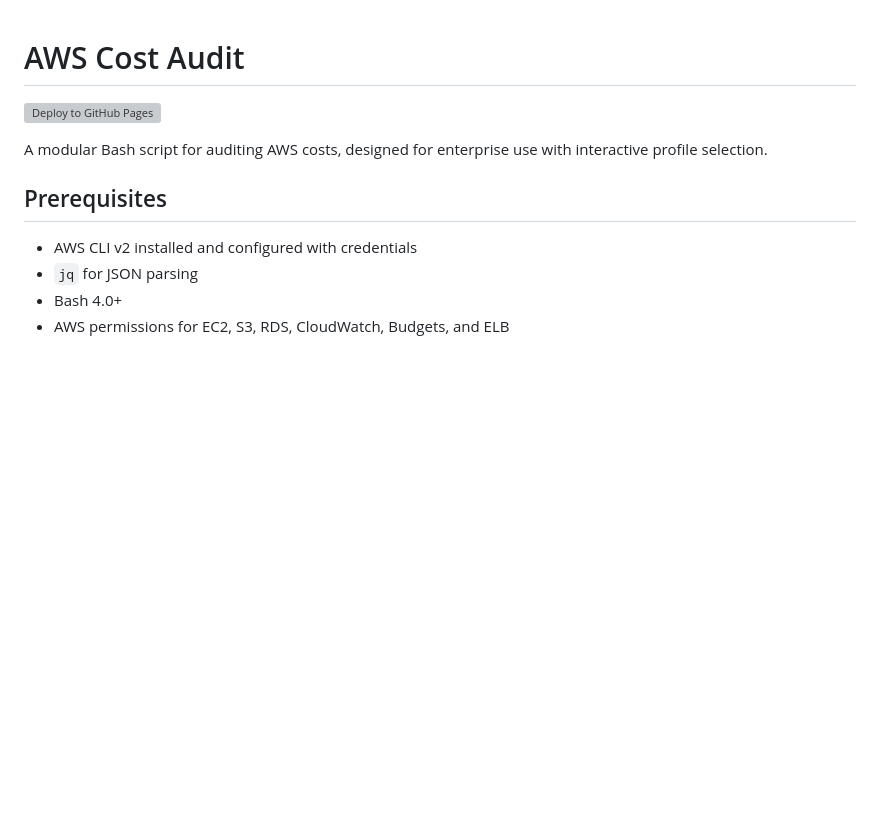
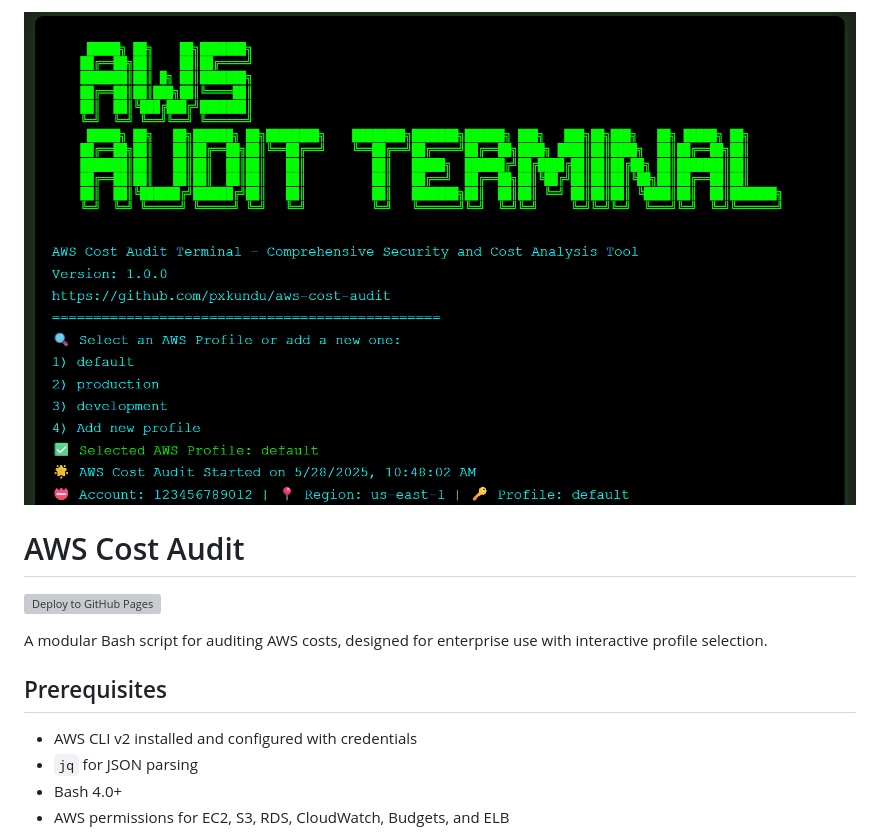
Before and after one commit to pxkundu/aws-cost-audit, a Markdown page: README.md, the part around the change. GitHub-like rendering; pictures changed too: docs/aws-audit-demo.png (added); blank space fills up the shorter version; grey boxes are pictures that could not be loaded.

```diff
--- a/README.md
+++ b/README.md
@@ -1,3 +1,5 @@
+![AWS Cost Audit Terminal Demo](docs/aws-audit-demo.png)
+
 # AWS Cost Audit
 [![Deploy to GitHub Pages](https://github.com/pxkundu/aws-cost-audit/actions/workflows/deploy.yml/badge.svg)](https://github.com/pxkundu/aws-cost-audit/actions/workflows/deploy.yml)
 
```
